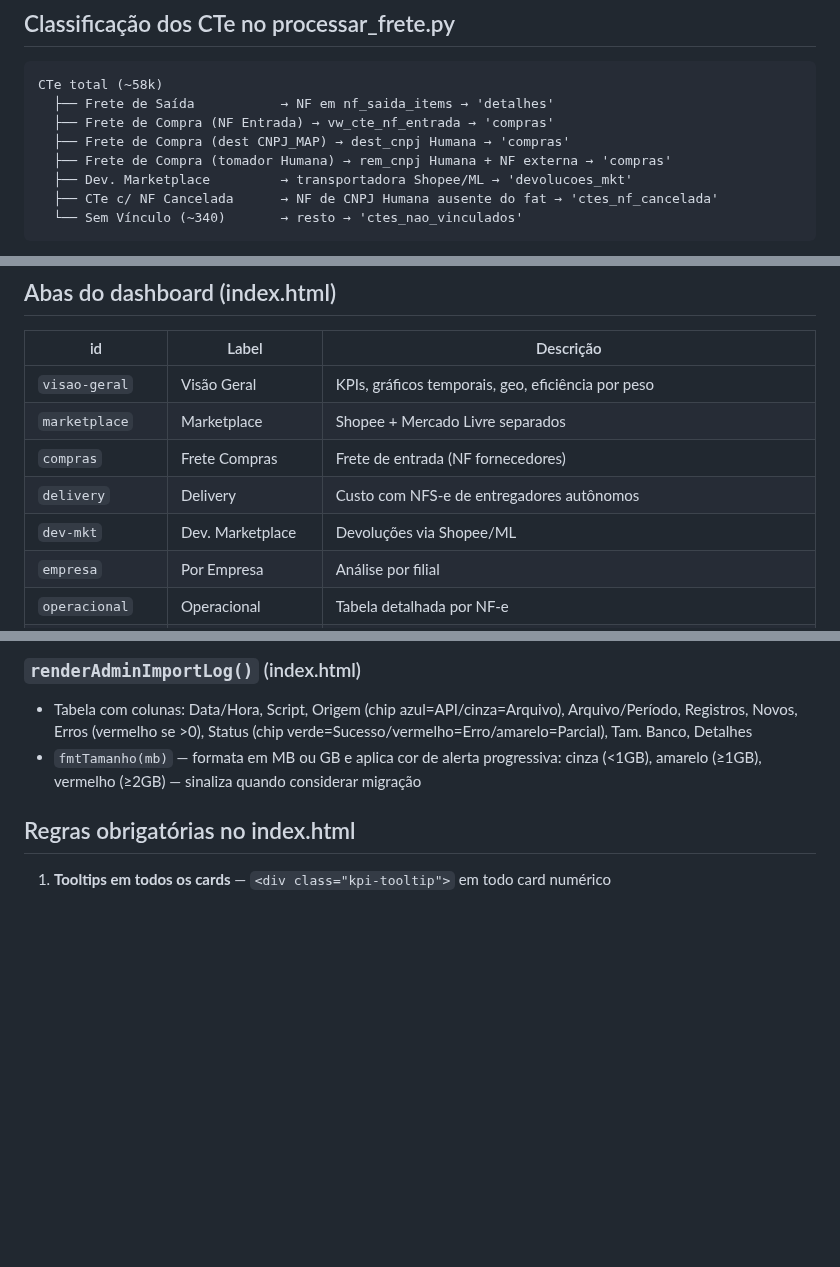
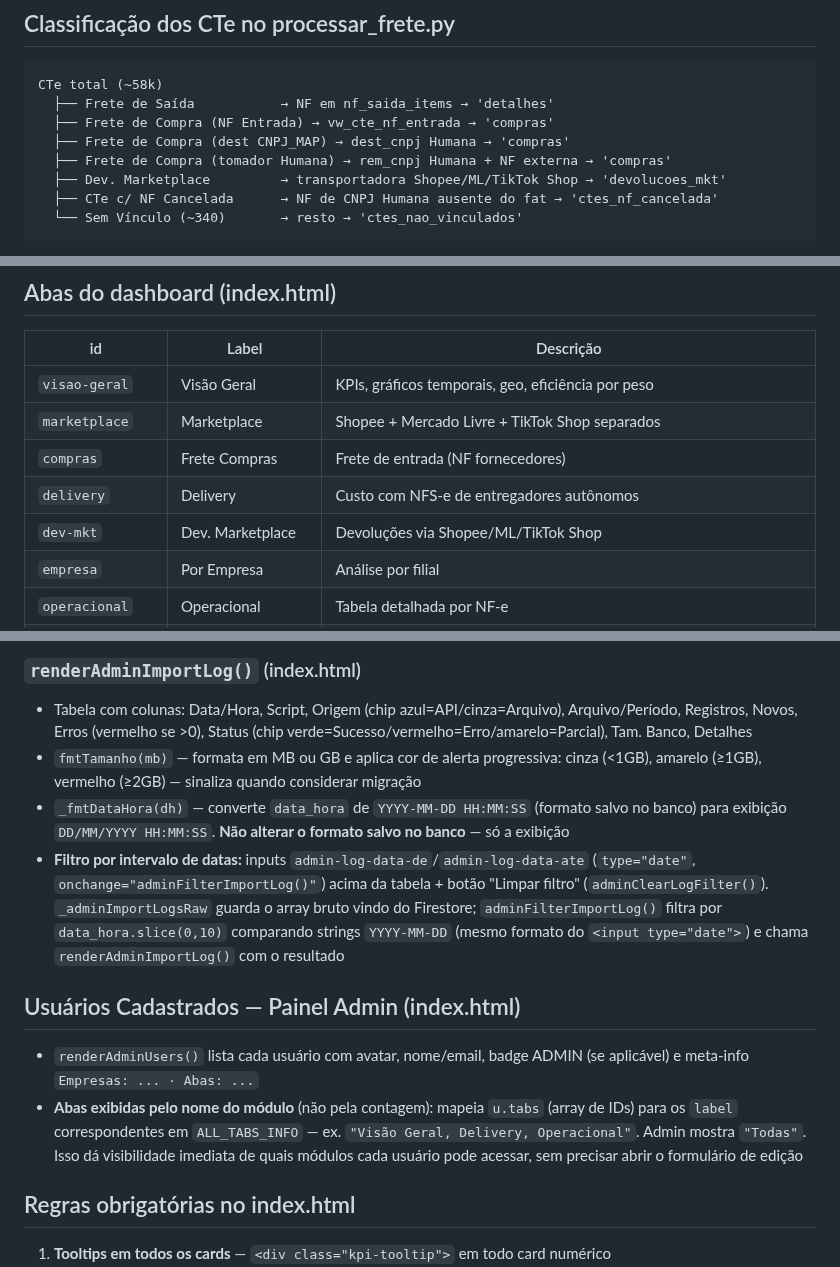
Before and after one commit to controlehumana/humfrete, a Markdown page: CLAUDE.md, 3 parts joined by grey strips. GitHub-like rendering; blank space fills up the shorter version.

````diff
--- a/CLAUDE.md
+++ b/CLAUDE.md
@@ -114,7 +114,7 @@ CTe total (~58k)
   ├── Frete de Compra (NF Entrada) → vw_cte_nf_entrada → 'compras'
   ├── Frete de Compra (dest CNPJ_MAP) → dest_cnpj Humana → 'compras'
   ├── Frete de Compra (tomador Humana) → rem_cnpj Humana + NF externa → 'compras'
-  ├── Dev. Marketplace         → transportadora Shopee/ML → 'devolucoes_mkt'
+  ├── Dev. Marketplace         → transportadora Shopee/ML/TikTok Shop → 'devolucoes_mkt'
   ├── CTe c/ NF Cancelada      → NF de CNPJ Humana ausente do fat → 'ctes_nf_cancelada'
   └── Sem Vínculo (~340)       → resto → 'ctes_nao_vinculados'
 ```
@@ -216,10 +216,10 @@ Campo adicionado em `processar_frete.py` (`cnpj_emitente` do CTe). Necessário p
 | id | Label | Descrição |
 |---|---|---|
 | `visao-geral` | Visão Geral | KPIs, gráficos temporais, geo, eficiência por peso |
-| `marketplace` | Marketplace | Shopee + Mercado Livre separados |
+| `marketplace` | Marketplace | Shopee + Mercado Livre + TikTok Shop separados |
 | `compras` | Frete Compras | Frete de entrada (NF fornecedores) |
 | `delivery` | Delivery | Custo com NFS-e de entregadores autônomos |
-| `dev-mkt` | Dev. Marketplace | Devoluções via Shopee/ML |
+| `dev-mkt` | Dev. Marketplace | Devoluções via Shopee/ML/TikTok Shop |
 | `empresa` | Por Empresa | Análise por filial |
 | `operacional` | Operacional | Tabela detalhada por NF-e |
 | `natop` | Nat. Operação | Cobertura de frete por natureza de operação — drill-down para Operacional |
@@ -418,6 +448,13 @@ CREATE TABLE import_log (
 ### `renderAdminImportLog()` (index.html)
 - Tabela com colunas: Data/Hora, Script, Origem (chip azul=API/cinza=Arquivo), Arquivo/Período, Registros, Novos, Erros (vermelho se >0), Status (chip verde=Sucesso/vermelho=Erro/amarelo=Parcial), Tam. Banco, Detalhes
 - `fmtTamanho(mb)` — formata em MB ou GB e aplica cor de alerta progressiva: cinza (<1GB), amarelo (≥1GB), vermelho (≥2GB) — sinaliza quando considerar migração
+- `_fmtDataHora(dh)` — converte `data_hora` de `YYYY-MM-DD HH:MM:SS` (formato salvo no banco) para exibição `DD/MM/YYYY HH:MM:SS`. **Não alterar o formato salvo no banco** — só a exibição
+- **Filtro por intervalo de datas:** inputs `admin-log-data-de`/`admin-log-data-ate` (`type="date"`, `onchange="adminFilterImportLog()"`) acima da tabela + botão "Limpar filtro" (`adminClearLogFilter()`). `_adminImportLogsRaw` guarda o array bruto vindo do Firestore; `adminFilterImportLog()` filtra por `data_hora.slice(0,10)` comparando strings `YYYY-MM-DD` (mesmo formato do `<input type="date">`) e chama `renderAdminImportLog()` com o resultado
+
+## Usuários Cadastrados — Painel Admin (index.html)
+
+- `renderAdminUsers()` lista cada usuário com avatar, nome/email, badge ADMIN (se aplicável) e meta-info `Empresas: ... · Abas: ...`
+- **Abas exibidas pelo nome do módulo** (não pela contagem): mapeia `u.tabs` (array de IDs) para os `label` correspondentes em `ALL_TABS_INFO` — ex. `"Visão Geral, Delivery, Operacional"`. Admin mostra `"Todas"`. Isso dá visibilidade imediata de quais módulos cada usuário pode acessar, sem precisar abrir o formulário de edição
 
 ## Regras obrigatórias no index.html
 
````
Also changed, not shown: other parts of CLAUDE.md (+33 -2 lines).
